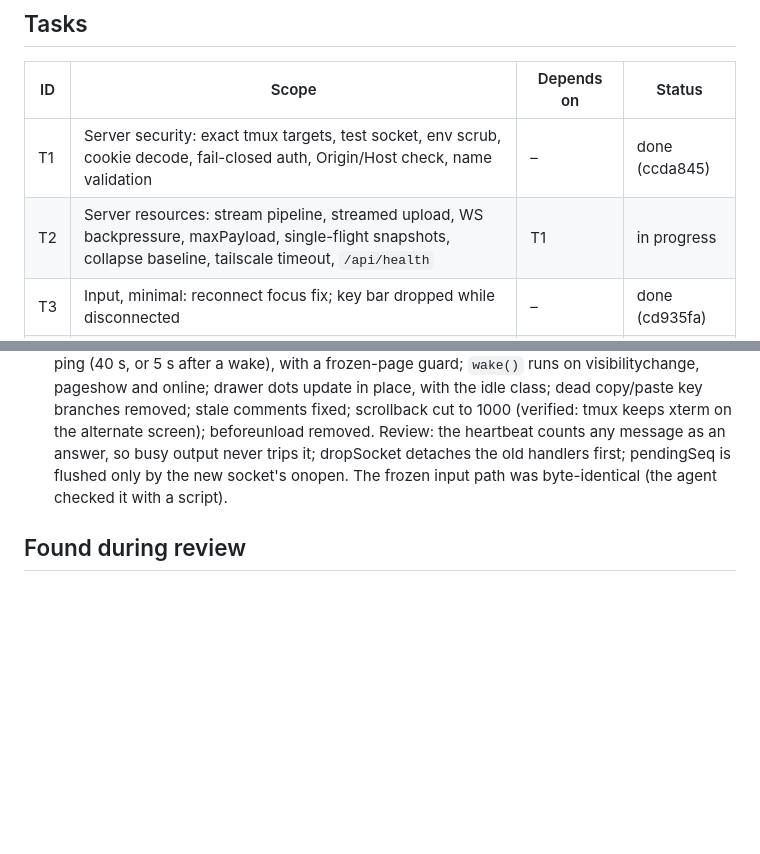
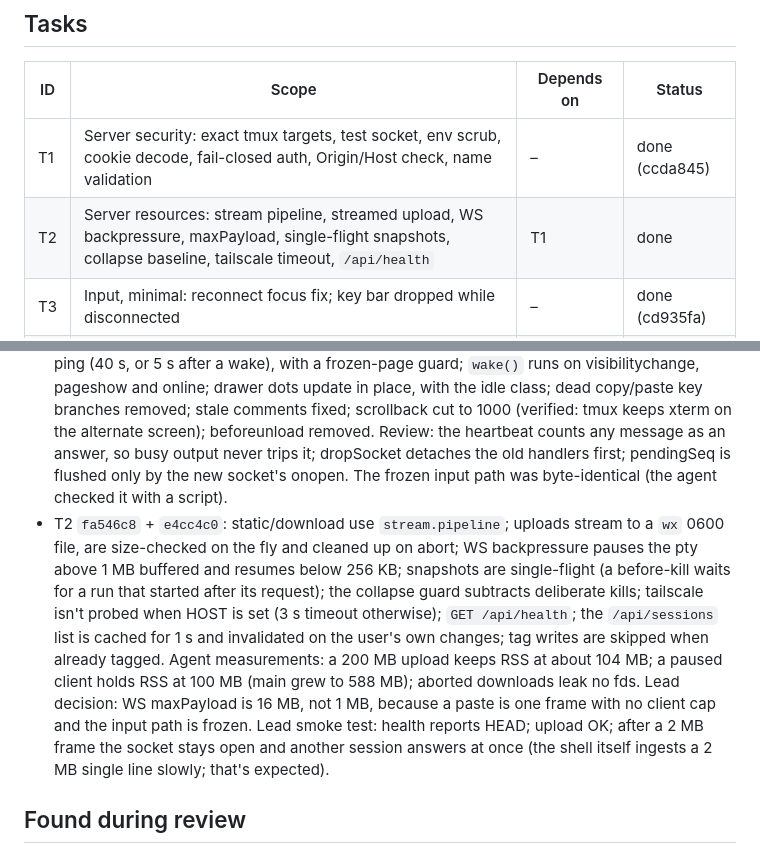
Before and after one commit to AaronFei/terminal-web, a Markdown page: PROGRESS.md, 2 parts joined by grey strips. GitHub-like rendering; blank space fills up the shorter version.

Commit message:
Track T2 as done
Co-Authored-By: Claude Opus 5.5 <noreply@anthropic.com>

```diff
--- a/PROGRESS.md
+++ b/PROGRESS.md
@@ -27,7 +27,7 @@ must keep.
 | ID | Scope | Depends on | Status |
 |---|---|---|---|
 | T1 | Server security: exact tmux targets, test socket, env scrub, cookie decode, fail-closed auth, Origin/Host check, name validation | – | done (ccda845) |
-| T2 | Server resources: stream pipeline, streamed upload, WS backpressure, maxPayload, single-flight snapshots, collapse baseline, tailscale timeout, `/api/health` | T1 | in progress |
+| T2 | Server resources: stream pipeline, streamed upload, WS backpressure, maxPayload, single-flight snapshots, collapse baseline, tailscale timeout, `/api/health` | T1 | done |
 | T3 | Input, minimal: reconnect focus fix; key bar dropped while disconnected | – | done (cd935fa) |
 | T4 | Front-end split, resize and lifecycle bugs | T3 | done (0ecf298) |
 | T5 | Front-end touch, resources and cleanups | T4 | done |
@@ -43,6 +43,7 @@ must keep.
 - T1 `ccda845`: every tmux call goes through the src/tmux.ts helpers (`-L` when `TERMINAL_WEB_TMUX_SOCKET` is set; snapshots off then); targets are exact; invalid names get a 400 or a 1008 close, never a fallback; the child env drops every config var plus TMUX/TMUX_PANE; cookie parsing and the upgrade handler can't throw; a Cloudflare request with no token configured gets 403; Host/Origin checks with `ALLOWED_HOSTS`; the debug log is escaped; login is a POST `/login`, and `?token=` redirects without the token. Lead's own smoke test on a scratch socket: 200/403/401/200/403 as expected, a same-origin WS opens and an evil one gets 403, typed input round-trips, the real tmux is unchanged. Deviation accepted: `set-option` needs `=name:` (ARCHITECTURE updated).
 - T6: service.sh carries over HOST/PORT/token/PATH/extra env on reinstall; on Linux the token lives in a 0600 env file, on macOS the plist is written 0600; no silent 0.0.0.0 bind; the launchd bootstrap retries; logs over 10 MB rotate; deploy.sh runs `npm ci` when the lock changes (`.deploy/lock.sha`), typechecks before restarting, and checks the commit from /api/health afterwards; the wsl script reference is reworded. Simulated with a scratch HOME and stubs; the real plist was untouched. Deploy note: seed `.deploy/lock.sha` on both boxes before the first deploy so it doesn't run `npm ci` under the live server; run install with `env -u AUTH_TOKEN` (this shell has the leaked token).
 - T5: long-press word selection works on wide characters (`wordRangeAt`); cells are measured from `.xterm-screen`, with handle offsets; `pressFired` is reset on touchcancel; top-bar buttons skip focus on touch devices (`refocusTerminal`); `#status` respects the safe area and sits at z 25; WebGL loads on first show; a single-timer heartbeat drops a socket after an unanswered ping (40 s, or 5 s after a wake), with a frozen-page guard; `wake()` runs on visibilitychange, pageshow and online; drawer dots update in place, with the idle class; dead copy/paste key branches removed; stale comments fixed; scrollback cut to 1000 (verified: tmux keeps xterm on the alternate screen); beforeunload removed. Review: the heartbeat counts any message as an answer, so busy output never trips it; dropSocket detaches the old handlers first; pendingSeq is flushed only by the new socket's onopen. The frozen input path was byte-identical (the agent checked it with a script).
+- T2 `fa546c8` + `e4cc4c0`: static/download use `stream.pipeline`; uploads stream to a `wx` 0600 file, are size-checked on the fly and cleaned up on abort; WS backpressure pauses the pty above 1 MB buffered and resumes below 256 KB; snapshots are single-flight (a before-kill waits for a run that started after its request); the collapse guard subtracts deliberate kills; tailscale isn't probed when HOST is set (3 s timeout otherwise); `GET /api/health`; the `/api/sessions` list is cached for 1 s and invalidated on the user's own changes; tag writes are skipped when already tagged. Agent measurements: a 200 MB upload keeps RSS at about 104 MB; a paused client holds RSS at 100 MB (main grew to 588 MB); aborted downloads leak no fds. Lead decision: WS maxPayload is 16 MB, not 1 MB, because a paste is one frame with no client cap and the input path is frozen. Lead smoke test: health reports HEAD; upload OK; after a 2 MB frame the socket stays open and another session answers at once (the shell itself ingests a 2 MB single line slowly; that's expected).
 
 ## Found during review
 
```
